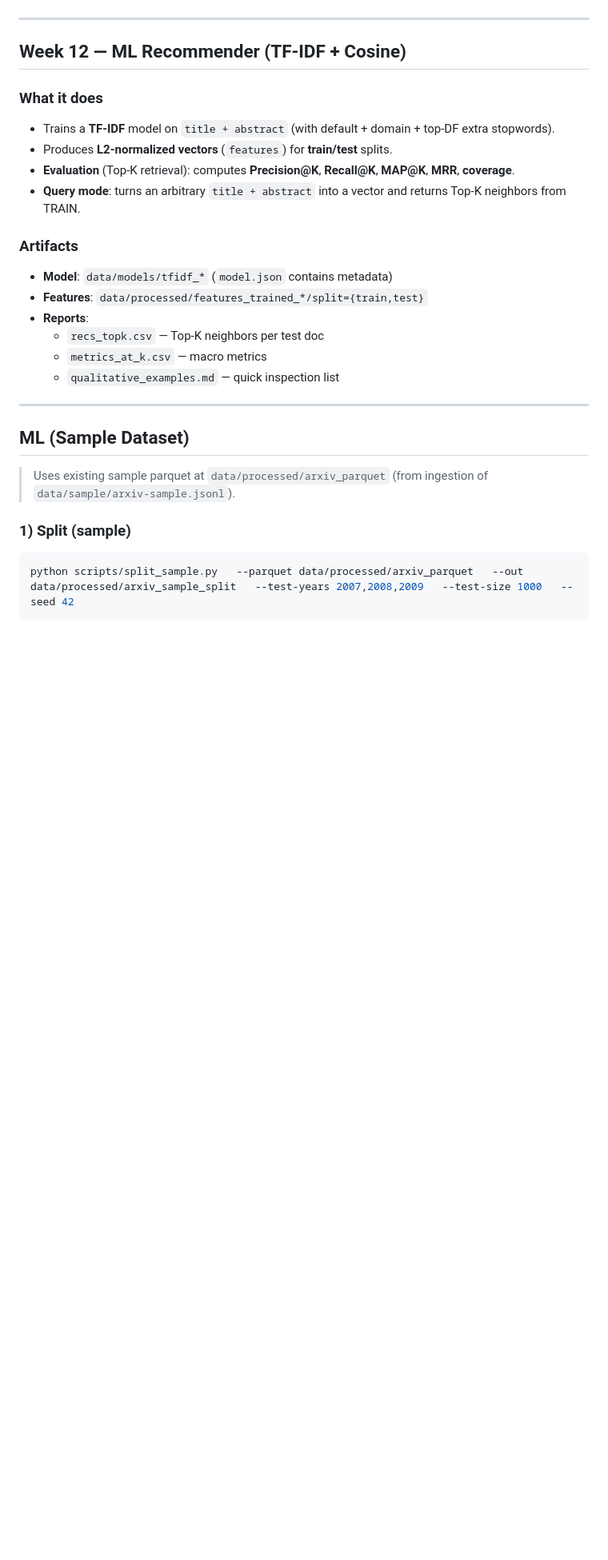
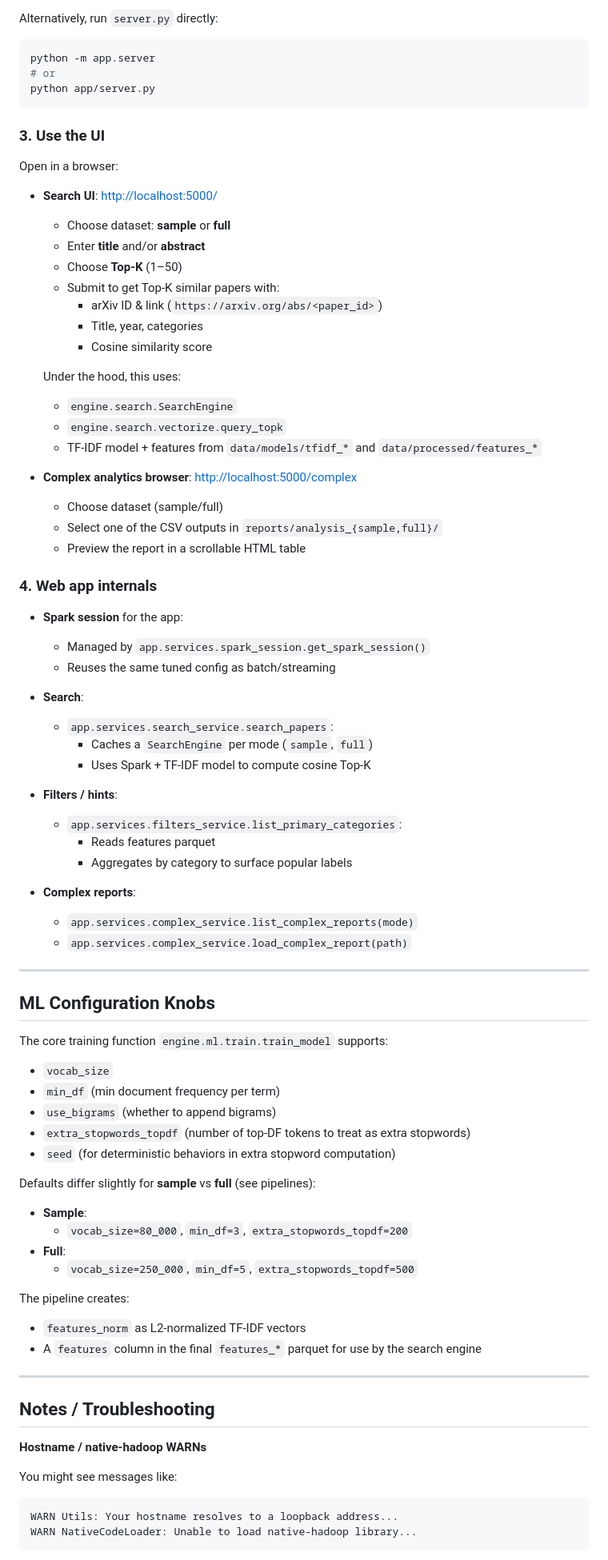
Before and after one commit to thejasprab/CCDACourseProject, a Markdown page: README.md, the part around the change printed below. Shown: that part at 80% size. GitHub-like rendering; blank space fills up the shorter version.

````diff
--- a/README.md
+++ b/README.md
@@ -138,30 +381,89 @@ See original README details. Sample streaming emits weekly-dated drops and regen
+Alternatively, run `server.py` directly:
+
+```bash
+python -m app.server
+# or
+python app/server.py
+```
+
+### 3. Use the UI
+
+Open in a browser:
+
+- **Search UI**: <http://localhost:5000/>
+  - Choose dataset: **sample** or **full**
+  - Enter **title** and/or **abstract**
+  - Choose **Top‑K** (1–50)
+  - Submit to get Top‑K similar papers with:
+    - arXiv ID & link (`https://arxiv.org/abs/<paper_id>`)
+    - Title, year, categories
+    - Cosine similarity score
+
+  Under the hood, this uses:
+
+  - `engine.search.SearchEngine`
+  - `engine.search.vectorize.query_topk`
+  - TF‑IDF model + features from `data/models/tfidf_*` and `data/processed/features_*`
+
+- **Complex analytics browser**: <http://localhost:5000/complex>
+  - Choose dataset (sample/full)
+  - Select one of the CSV outputs in `reports/analysis_{sample,full}/`
+  - Preview the report in a scrollable HTML table
+
+### 4. Web app internals
+
+- **Spark session** for the app:
+  - Managed by `app.services.spark_session.get_spark_session()`
+  - Reuses the same tuned config as batch/streaming
+
+- **Search**:
+  - `app.services.search_service.search_papers`:
+    - Caches a `SearchEngine` per mode (`sample`, `full`)
+    - Uses Spark + TF‑IDF model to compute cosine Top‑K
+
+- **Filters / hints**:
+  - `app.services.filters_service.list_primary_categories`:
+    - Reads features parquet
+    - Aggregates by category to surface popular labels
+
+- **Complex reports**:
+  - `app.services.complex_service.list_complex_reports(mode)`
+  - `app.services.complex_service.load_complex_report(path)`
 
 ---
 
-## Week 12 — ML Recommender (TF-IDF + Cosine)
+## ML Configuration Knobs
 
-### What it does
-- Trains a **TF-IDF** model on `title + abstract` (with default + domain + top-DF extra stopwords).
-- Produces **L2-normalized vectors** (`features`) for **train/test** splits.
-- **Evaluation** (Top-K retrieval): computes **Precision@K**, **Recall@K**, **MAP@K**, **MRR**, **coverage**.
-- **Query mode**: turns an arbitrary `title + abstract` into a vector and returns Top-K neighbors from TRAIN.
+The core training function `engine.ml.train.train_model` supports:
 
-### Artifacts
-- **Model**: `data/models/tfidf_*` (`model.json` contains metadata)
-- **Features**: `data/processed/features_trained_*/split={train,test}`
-- **Reports**:
-  - `recs_topk.csv` — Top-K neighbors per test doc
-  - `metrics_at_k.csv` — macro metrics
-  - `qualitative_examples.md` — quick inspection list
+- `vocab_size`
+- `min_df` (min document frequency per term)
+- `use_bigrams` (whether to append bigrams)
+- `extra_stopwords_topdf` (number of top‑DF tokens to treat as extra stopwords)
+- `seed` (for deterministic behaviors in extra stopword computation)
+
+Defaults differ slightly for **sample** vs **full** (see pipelines):
+
+- **Sample**:
+  - `vocab_size=80_000`, `min_df=3`, `extra_stopwords_topdf=200`
+- **Full**:
+  - `vocab_size=250_000`, `min_df=5`, `extra_stopwords_topdf=500`
+
+The pipeline creates:
+
+- `features_norm` as L2‑normalized TF‑IDF vectors
+- A `features` column in the final `features_*` parquet for use by the search engine
 
 ---
 
-## ML (Sample Dataset)
+## Notes / Troubleshooting
 
-> Uses existing sample parquet at `data/processed/arxiv_parquet` (from ingestion of `data/sample/arxiv-sample.jsonl`).
+**Hostname / native‑hadoop WARNs**
 
-### 1) Split (sample)
-```bash
-python scripts/split_sample.py   --parquet data/processed/arxiv_parquet   --out data/processed/arxiv_sample_split   --test-years 2007,2008,2009   --test-size 1000   --seed 42
+You might see messages like:
+
+```text
+WARN Utils: Your hostname resolves to a loopback address...
+WARN NativeCodeLoader: Unable to load native-hadoop library...
 ```
 
````
Also changed, not shown: other parts of README.md (+346 -213 lines).
